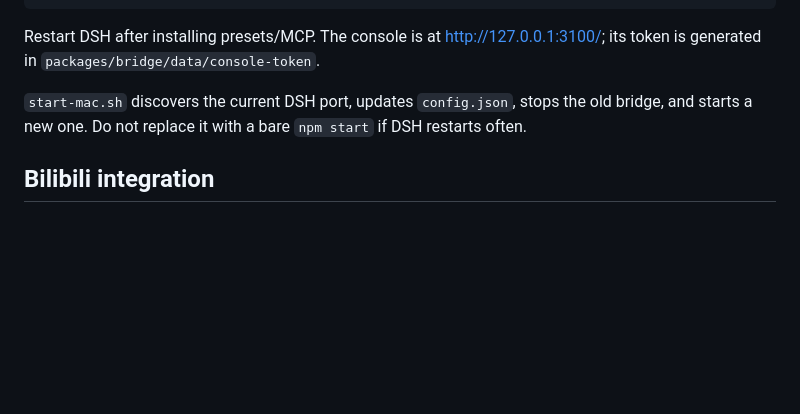
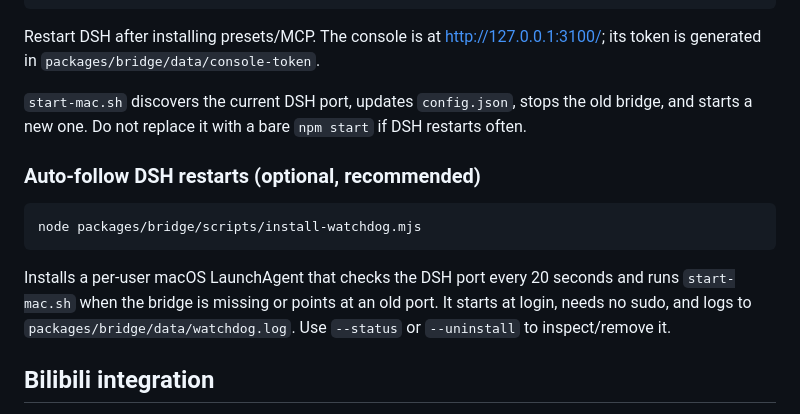
Before and after one commit to dogeheng/dsh-omni, a Markdown page: README.en.md, the part around the change. GitHub-like rendering; blank space fills up the shorter version.

Commit message:
docs: add watchdog setup to English README

````diff
--- a/README.en.md
+++ b/README.en.md
@@ -80,6 +80,14 @@ Restart DSH after installing presets/MCP. The console is at <http://127.0.0.1:31
 
 `start-mac.sh` discovers the current DSH port, updates `config.json`, stops the old bridge, and starts a new one. Do not replace it with a bare `npm start` if DSH restarts often.
 
+### Auto-follow DSH restarts (optional, recommended)
+
+```bash
+node packages/bridge/scripts/install-watchdog.mjs
+```
+
+Installs a per-user macOS LaunchAgent that checks the DSH port every 20 seconds and runs `start-mac.sh` when the bridge is missing or points at an old port. It starts at login, needs no sudo, and logs to `packages/bridge/data/watchdog.log`. Use `--status` or `--uninstall` to inspect/remove it.
+
 ## Bilibili integration
 
 Install dsh-bili-scroll separately, then mount the optional `packages/bili-mcp` bundle. It points at `~/.dsh/bili-duty` by default; override with `DSH_BILI_HOME`, `DSH_BILI_PYTHON`, or `DSH_BILI_MCP_SERVER`.
````
